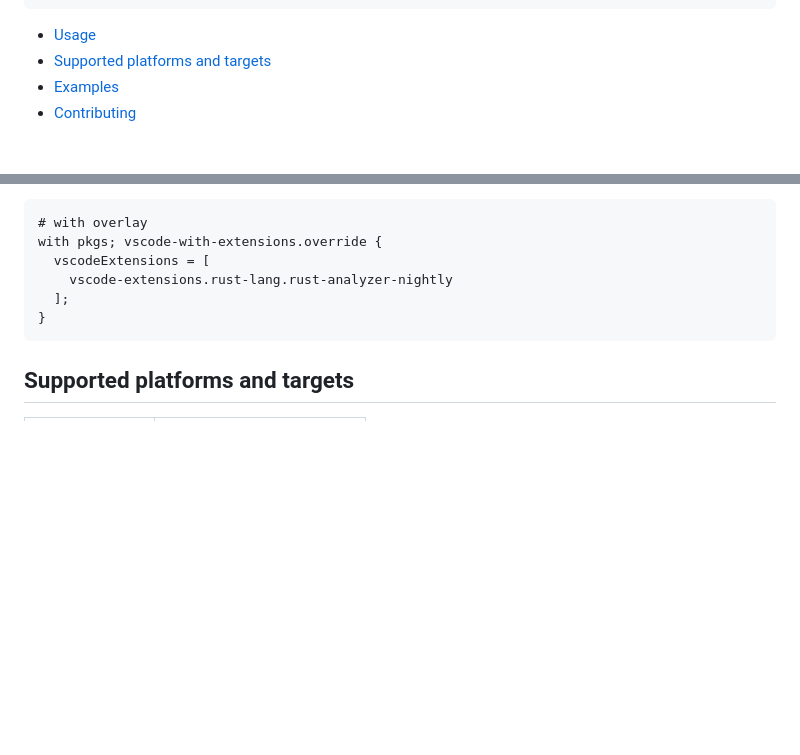
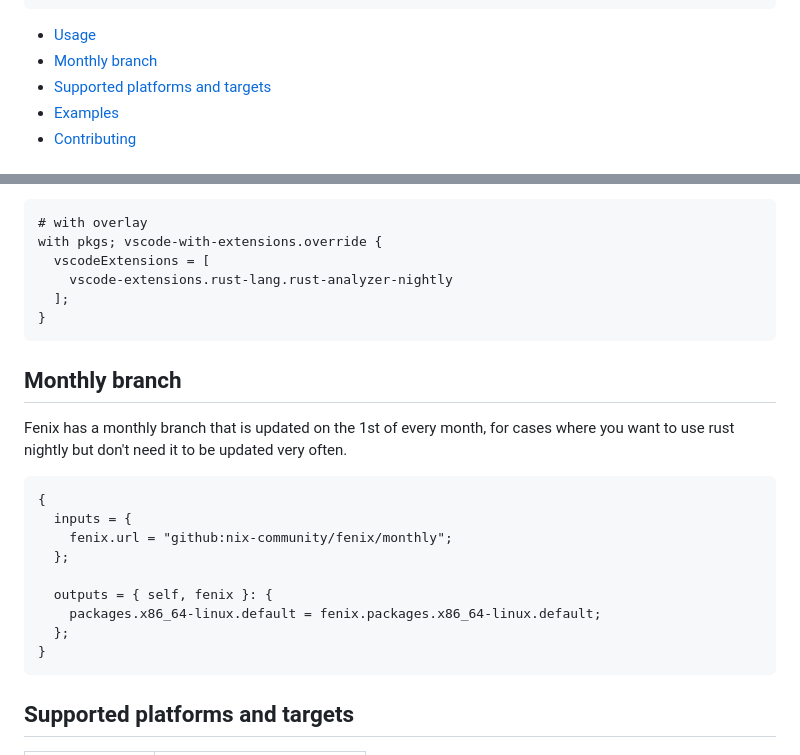
Before and after one commit to nix-community/fenix, a Markdown page: README.md, 2 parts joined by grey strips. GitHub-like rendering; folded sections open; blank space fills up the shorter version.

Commit message:
docs: monthly branch

````diff
--- a/README.md
+++ b/README.md
@@ -21,6 +21,7 @@ To fix this, use the packages directly or use the following workaround (see [#79
 ```
 
 - [Usage](#usage)
+- [Monthly branch](#monthly-branch)
 - [Supported platforms and targets](#supported-platforms-and-targets)
 - [Examples](#examples)
 - [Contributing](#contributing)
@@ -290,6 +291,25 @@ Some outputs are toolchains, a rust toolchain in fenix is structured like this:
 </details>
 
 
+## Monthly branch
+
+Fenix has a monthly branch that is updated on the 1st of every month,
+for cases where you want to use rust nightly but don't need it to be
+updated very often.
+
+```nix
+{
+  inputs = {
+    fenix.url = "github:nix-community/fenix/monthly";
+  };
+
+  outputs = { self, fenix }: {
+    packages.x86_64-linux.default = fenix.packages.x86_64-linux.default;
+  };
+}
+```
+
+
 ## Supported platforms and targets
 
 | platform | target |
````
